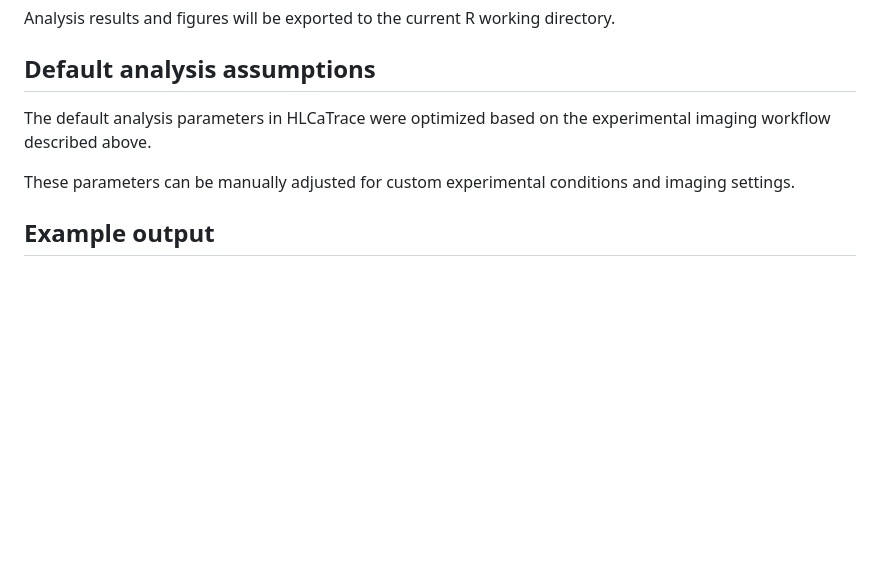
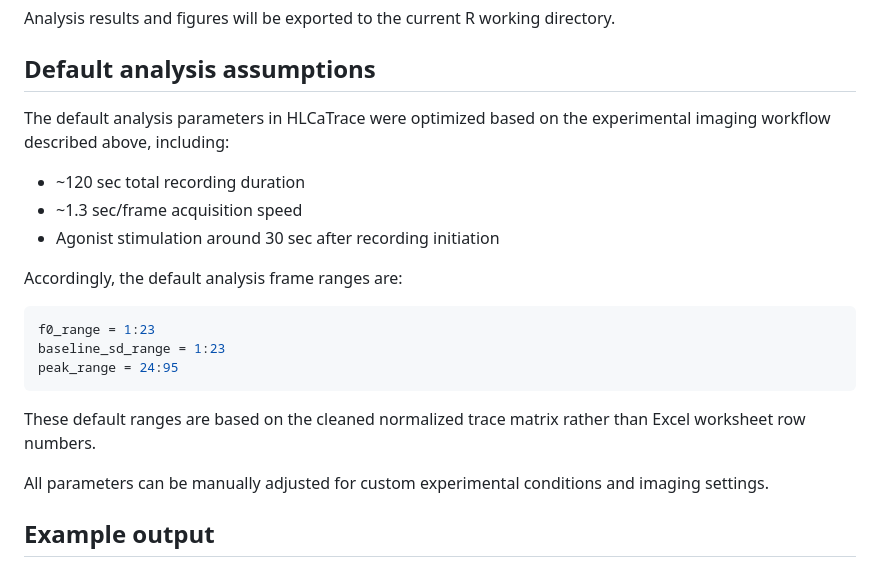
Before and after one commit to YiyingLi423/HLCaTrace, a Markdown page: README.md, the part around the change. Drawn GitHub-style; blank space fills up the shorter version.

````diff
--- a/README.md
+++ b/README.md
@@ -178,9 +178,23 @@ Analysis results and figures will be exported to the current R working directory
 
 ## Default analysis assumptions
 
-The default analysis parameters in HLCaTrace were optimized based on the experimental imaging workflow described above.
+The default analysis parameters in HLCaTrace were optimized based on the experimental imaging workflow described above, including:
 
-These parameters can be manually adjusted for custom experimental conditions and imaging settings.
+- ~120 sec total recording duration
+- ~1.3 sec/frame acquisition speed
+- Agonist stimulation around 30 sec after recording initiation
+
+Accordingly, the default analysis frame ranges are:
+
+```r
+f0_range = 1:23
+baseline_sd_range = 1:23
+peak_range = 24:95
+```
+
+These default ranges are based on the cleaned normalized trace matrix rather than Excel worksheet row numbers.
+
+All parameters can be manually adjusted for custom experimental conditions and imaging settings.
 
 ## Example output
 
````
